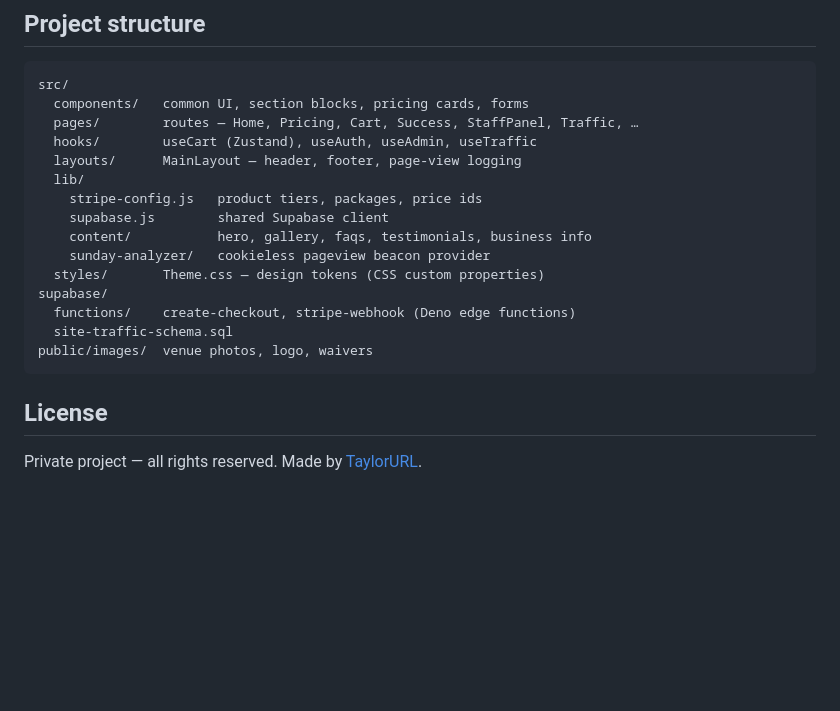
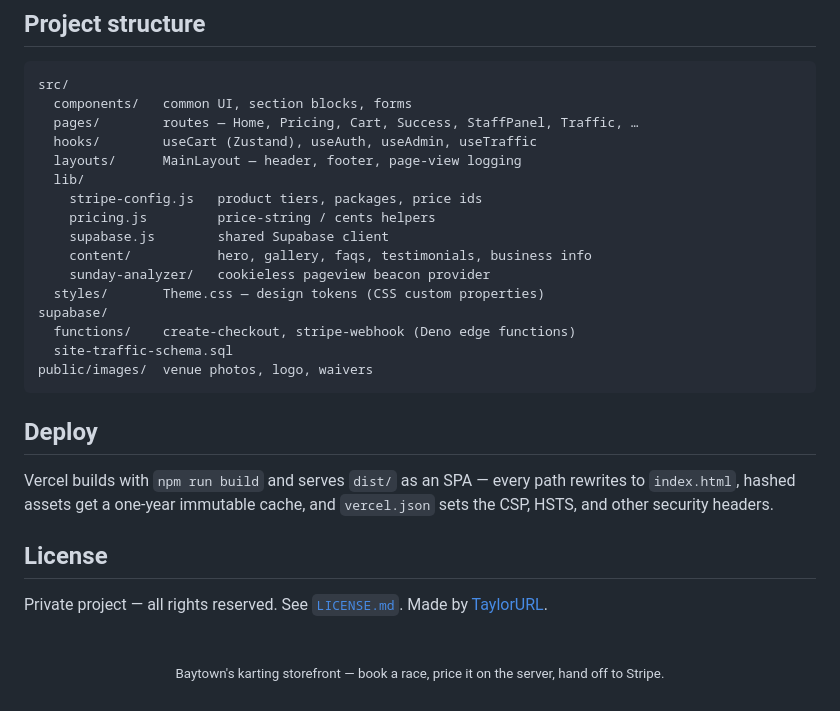
Before and after one commit to TaylorURL/baytowngocarts-com, a Markdown page: README.md, the part around one of its changes. Drawn GitHub-style; blank space fills up the shorter version.

````diff
--- a/README.md
+++ b/README.md
@@ -102,12 +124,13 @@ flowchart TD
 
 ```
 src/
-  components/   common UI, section blocks, pricing cards, forms
+  components/   common UI, section blocks, forms
   pages/        routes — Home, Pricing, Cart, Success, StaffPanel, Traffic, …
   hooks/        useCart (Zustand), useAuth, useAdmin, useTraffic
   layouts/      MainLayout — header, footer, page-view logging
   lib/
     stripe-config.js   product tiers, packages, price ids
+    pricing.js         price-string / cents helpers
     supabase.js        shared Supabase client
     content/           hero, gallery, faqs, testimonials, business info
     sunday-analyzer/   cookieless pageview beacon provider
@@ -118,6 +141,16 @@ supabase/
 public/images/  venue photos, logo, waivers
 ```
 
+## Deploy
+
+Vercel builds with `npm run build` and serves `dist/` as an SPA — every path rewrites to `index.html`, hashed assets get a one-year immutable cache, and `vercel.json` sets the CSP, HSTS, and other security headers.
+
 ## License
 
-Private project — all rights reserved. Made by [TaylorURL](https://taylorurl.com).
+Private project — all rights reserved. See [`LICENSE.md`](LICENSE.md). Made by [TaylorURL](https://taylorurl.com).
+
+<br />
+
+<p align="center">
+  <sub>Baytown's karting storefront — book a race, price it on the server, hand off to Stripe.</sub>
+</p>
````
Also changed, not shown: other parts of README.md (+78 -56 lines).
